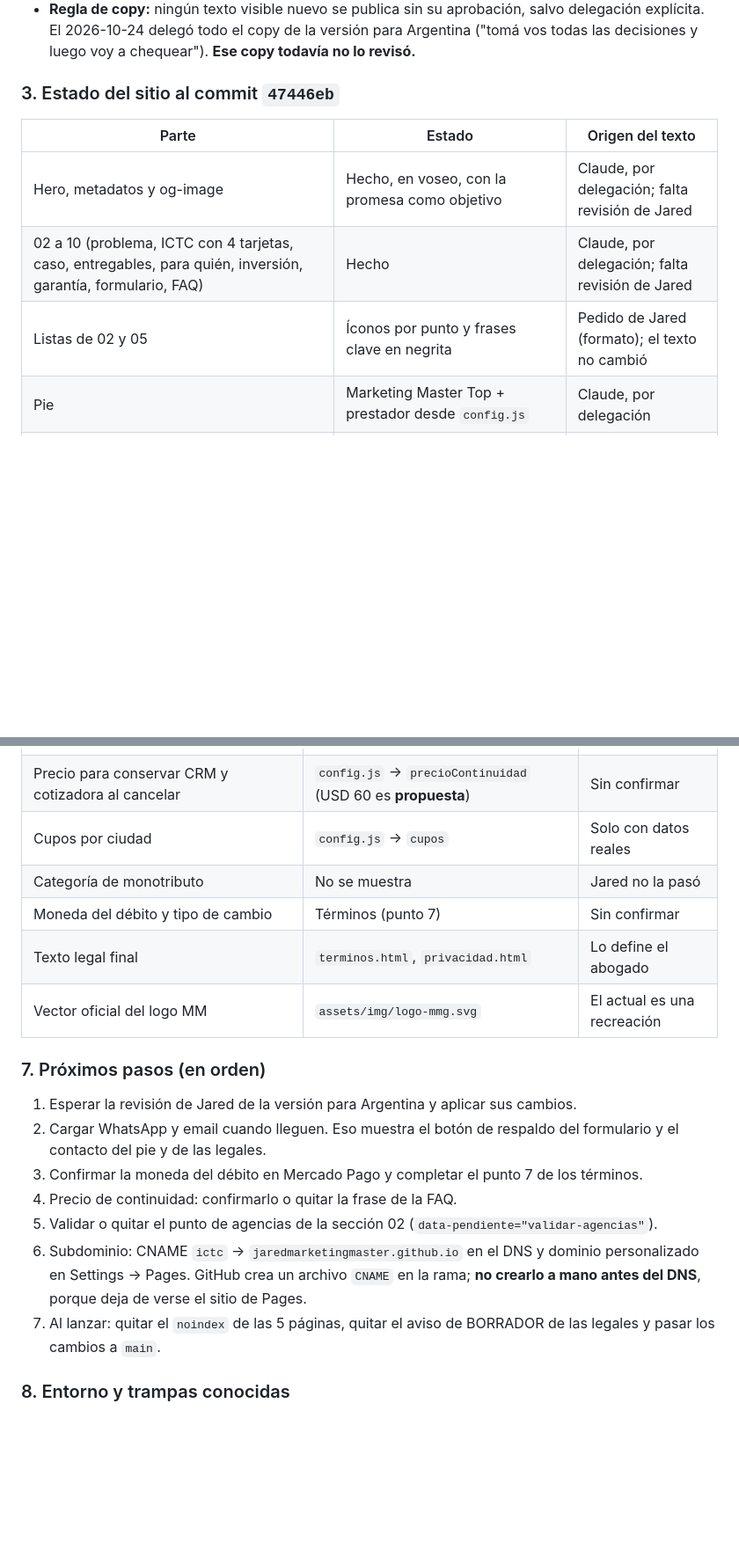
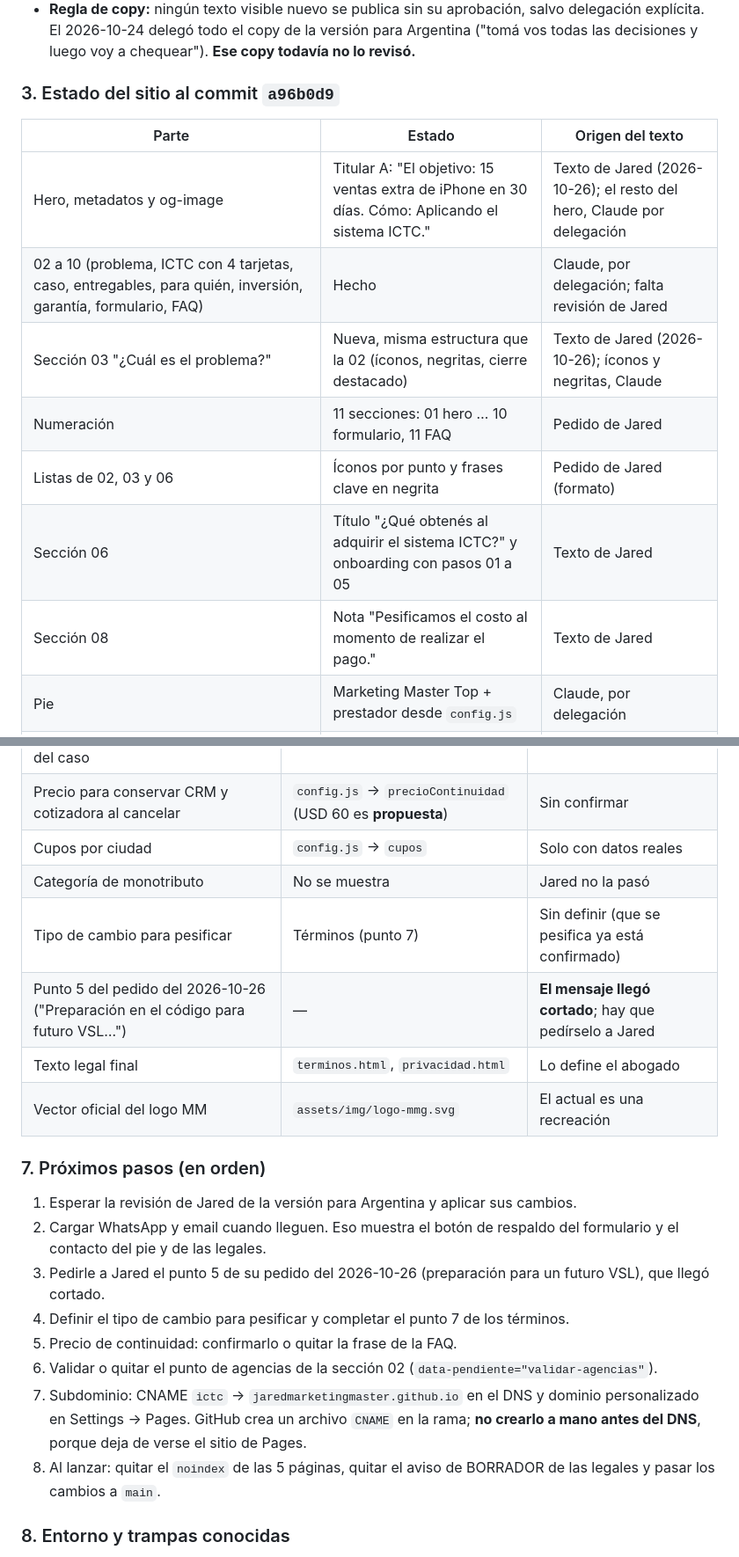
Before and after one commit to jaredmarketingmaster/ICT-MMG, a Markdown page: documentacion.md, 2 parts joined by grey strips. Shown at 88% size. Rendered like a GitHub page; blank space fills up the shorter version.

```diff
--- a/documentacion.md
+++ b/documentacion.md
@@ -30,13 +30,17 @@ Diario de trabajo de la landing de **ICTC** (Marketing Master Top). Tiene dos pa
 - Prefiere opciones concretas para elegir y que se publique cada cambio en Pages para revisarlo en línea.
 - **Regla de copy:** ningún texto visible nuevo se publica sin su aprobación, salvo delegación explícita. El 2026-10-24 delegó todo el copy de la versión para Argentina ("tomá vos todas las decisiones y luego voy a chequear"). **Ese copy todavía no lo revisó.**
 
-### 3. Estado del sitio al commit `47446eb`
+### 3. Estado del sitio al commit `a96b0d9`
 
 | Parte | Estado | Origen del texto |
 |---|---|---|
-| Hero, metadatos y og-image | Hecho, en voseo, con la promesa como objetivo | Claude, por delegación; falta revisión de Jared |
+| Hero, metadatos y og-image | Titular A: "El objetivo: 15 ventas extra de iPhone en 30 días. Cómo: Aplicando el sistema ICTC." | Texto de Jared (2026-10-26); el resto del hero, Claude por delegación |
 | 02 a 10 (problema, ICTC con 4 tarjetas, caso, entregables, para quién, inversión, garantía, formulario, FAQ) | Hecho | Claude, por delegación; falta revisión de Jared |
-| Listas de 02 y 05 | Íconos por punto y frases clave en negrita | Pedido de Jared (formato); el texto no cambió |
+| Sección 03 "¿Cuál es el problema?" | Nueva, misma estructura que la 02 (íconos, negritas, cierre destacado) | Texto de Jared (2026-10-26); íconos y negritas, Claude |
+| Numeración | 11 secciones: 01 hero … 10 formulario, 11 FAQ | Pedido de Jared |
+| Listas de 02, 03 y 06 | Íconos por punto y frases clave en negrita | Pedido de Jared (formato) |
+| Sección 06 | Título "¿Qué obtenés al adquirir el sistema ICTC?" y onboarding con pasos 01 a 05 | Texto de Jared |
+| Sección 08 | Nota "Pesificamos el costo al momento de realizar el pago." | Texto de Jared |
 | Pie | Marketing Master Top + prestador desde `config.js` | Claude, por delegación |
 | agenda.html y no-califica.html | Hecho, en voseo y hora Argentina | Claude, por delegación |
 | terminos.html y privacidad.html | **Borradores** con aviso visible y `[PENDIENTE]` | Claude, a pedido de Jared; falta el abogado |
@@ -85,7 +89,8 @@ Diario de trabajo de la landing de **ICTC** (Marketing Master Top). Tiene dos pa
 | Precio para conservar CRM y cotizadora al cancelar | `config.js` → `precioContinuidad` (USD 60 es **propuesta**) | Sin confirmar |
 | Cupos por ciudad | `config.js` → `cupos` | Solo con datos reales |
 | Categoría de monotributo | No se muestra | Jared no la pasó |
-| Moneda del débito y tipo de cambio | Términos (punto 7) | Sin confirmar |
+| Tipo de cambio para pesificar | Términos (punto 7) | Sin definir (que se pesifica ya está confirmado) |
+| Punto 5 del pedido del 2026-10-26 ("Preparación en el código para futuro VSL…") | — | **El mensaje llegó cortado**; hay que pedírselo a Jared |
 | Texto legal final | `terminos.html`, `privacidad.html` | Lo define el abogado |
 | Vector oficial del logo MM | `assets/img/logo-mmg.svg` | El actual es una recreación |
 
@@ -93,11 +98,12 @@ Diario de trabajo de la landing de **ICTC** (Marketing Master Top). Tiene dos pa
 
 1. Esperar la revisión de Jared de la versión para Argentina y aplicar sus cambios.
 2. Cargar WhatsApp y email cuando lleguen. Eso muestra el botón de respaldo del formulario y el contacto del pie y de las legales.
-3. Confirmar la moneda del débito en Mercado Pago y completar el punto 7 de los términos.
-4. Precio de continuidad: confirmarlo o quitar la frase de la FAQ.
-5. Validar o quitar el punto de agencias de la sección 02 (`data-pendiente="validar-agencias"`).
-6. Subdominio: CNAME `ictc` → `jaredmarketingmaster.github.io` en el DNS y dominio personalizado en Settings → Pages. GitHub crea un archivo `CNAME` en la rama; **no crearlo a mano antes del DNS**, porque deja de verse el sitio de Pages.
-7. Al lanzar: quitar el `noindex` de las 5 páginas, quitar el aviso de BORRADOR de las legales y pasar los cambios a `main`.
+3. Pedirle a Jared el punto 5 de su pedido del 2026-10-26 (preparación para un futuro VSL), que llegó cortado.
+4. Definir el tipo de cambio para pesificar y completar el punto 7 de los términos.
+5. Precio de continuidad: confirmarlo o quitar la frase de la FAQ.
+6. Validar o quitar el punto de agencias de la sección 02 (`data-pendiente="validar-agencias"`).
+7. Subdominio: CNAME `ictc` → `jaredmarketingmaster.github.io` en el DNS y dominio personalizado en Settings → Pages. GitHub crea un archivo `CNAME` en la rama; **no crearlo a mano antes del DNS**, porque deja de verse el sitio de Pages.
+8. Al lanzar: quitar el `noindex` de las 5 páginas, quitar el aviso de BORRADOR de las legales y pasar los cambios a `main`.
 
 ### 8. Entorno y trampas conocidas
 
```
Also changed, not shown: other parts of documentacion.md (+35 -5 lines).
